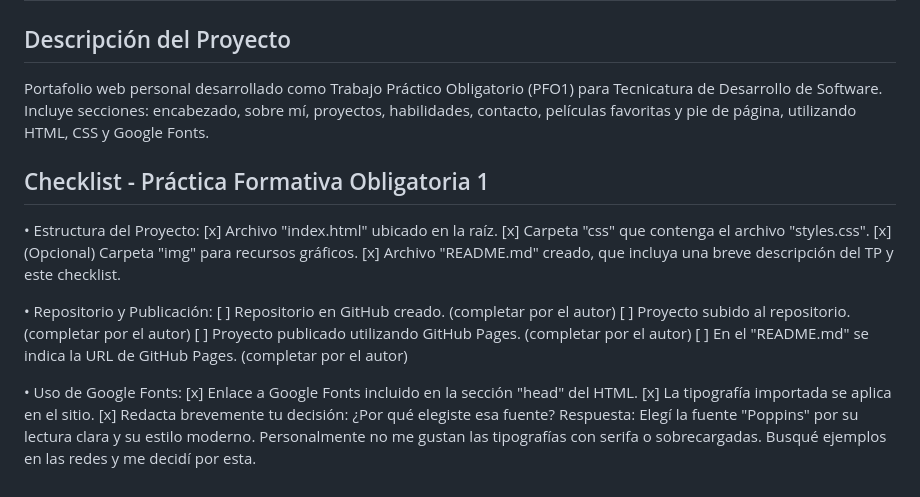
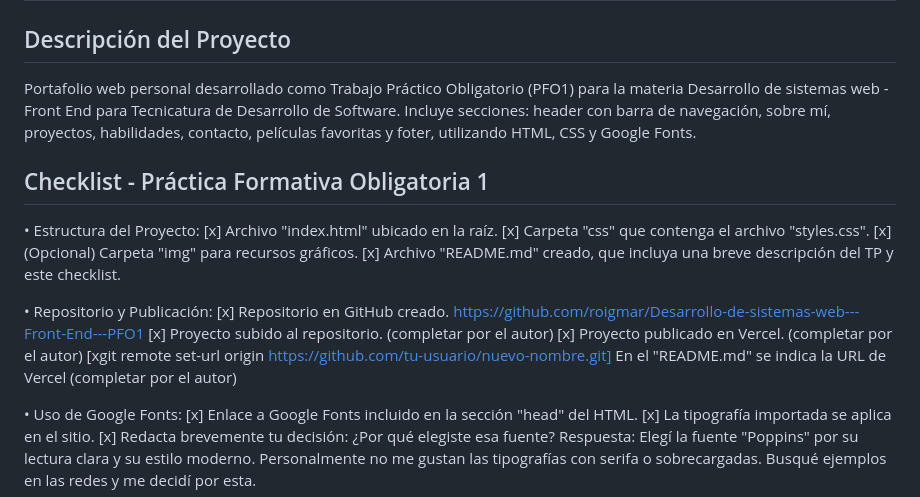
Before and after one commit to roigmar/RoigMarcelaPortfolio, a Markdown page: README.md, the part around the change. Rendered like a GitHub page.

Commit message:
Actualizar descripción del proyecto en README.md y completar checklist de publicación

```diff
--- a/README.md
+++ b/README.md
@@ -2,7 +2,7 @@
 
 ## Descripción del Proyecto
 
-Portafolio web personal desarrollado como Trabajo Práctico Obligatorio (PFO1) para Tecnicatura de Desarrollo de Software. Incluye secciones: encabezado, sobre mí, proyectos, habilidades, contacto, películas favoritas y pie de página, utilizando HTML, CSS y Google Fonts.
+Portafolio web personal desarrollado como Trabajo Práctico Obligatorio (PFO1) para la materia Desarrollo de sistemas web - Front End para Tecnicatura de Desarrollo de Software. Incluye secciones: header con barra de navegación, sobre mí, proyectos, habilidades, contacto, películas favoritas y foter, utilizando HTML, CSS y Google Fonts.
 
 ## Checklist - Práctica Formativa Obligatoria 1
 
@@ -13,10 +13,10 @@ Portafolio web personal desarrollado como Trabajo Práctico Obligatorio (PFO1) p
 [x] Archivo "README.md" creado, que incluya una breve descripción del TP y este checklist.
 
 • Repositorio y Publicación:
-[ ] Repositorio en GitHub creado. (completar por el autor)
-[ ] Proyecto subido al repositorio. (completar por el autor)
-[ ] Proyecto publicado utilizando GitHub Pages. (completar por el autor)
-[ ] En el "README.md" se indica la URL de GitHub Pages. (completar por el autor)
+[x] Repositorio en GitHub creado. https://github.com/roigmar/Desarrollo-de-sistemas-web---Front-End---PFO1
+[x] Proyecto subido al repositorio. (completar por el autor)
+[x] Proyecto publicado en Vercel. (completar por el autor)
+[xgit remote set-url origin https://github.com/tu-usuario/nuevo-nombre.git] En el "README.md" se indica la URL de Vercel (completar por el autor)
 
 • Uso de Google Fonts:
 [x] Enlace a Google Fonts incluido en la sección "head" del HTML.
```
